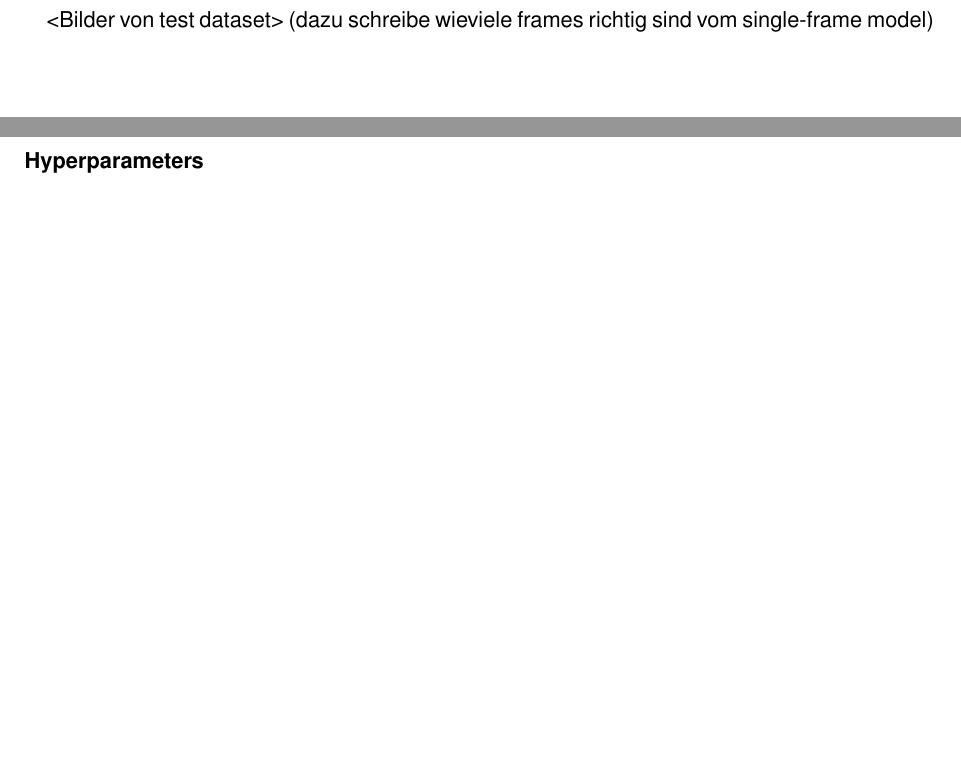
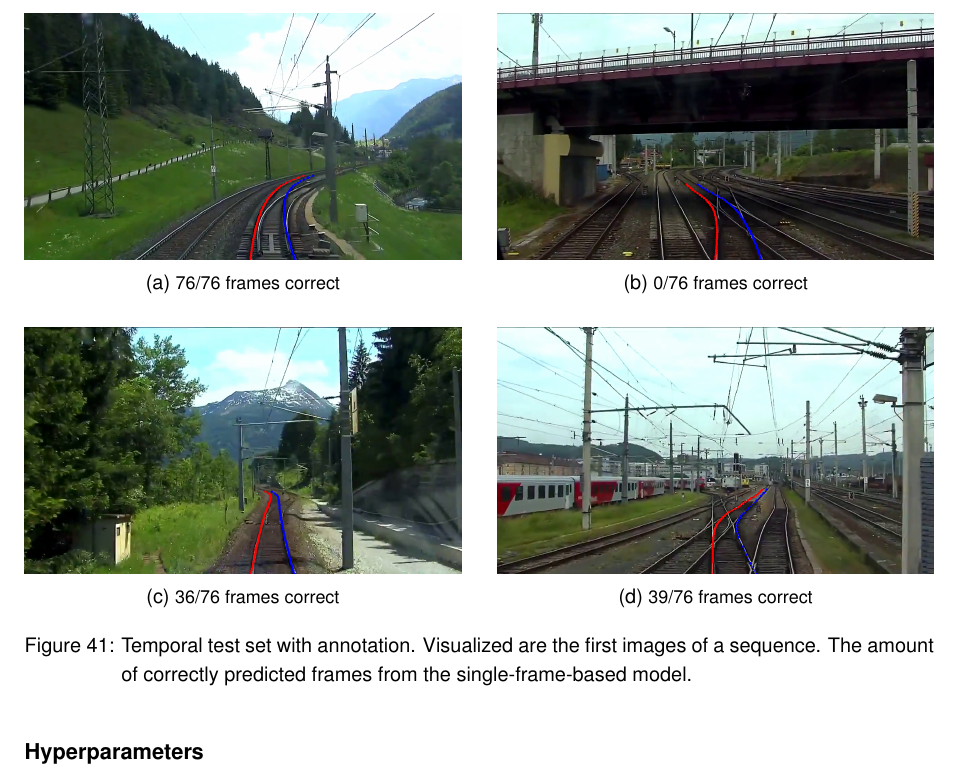
Before and after one commit to SebiGoebel/Rail-Track-Prediction, a LaTeX thesis (Thesis.tex, which reads experiments/temporalModelsExperiments.tex): two parts of pages 78 and 79 of 114 before the commit and part of page 79 of 114 after it, the two joined at a grey line, cut at the place of the change, the shorter picture padded with empty space. Compiled offline with pdfLaTeX; an older LaTeX class or package is replaced by its successor.

Commit message:
added images to document

```diff
--- a/experiments/temporalModelsExperiments.tex
+++ b/experiments/temporalModelsExperiments.tex
@@ -42,8 +42,37 @@ The new version of the dataset consists of 37 sequences, of which four are still
 In both subsets, the single-frame model predicted each frame of these sequences with one sequence being completely wrong, one entirely correct, and two partly correct.
 These sequences are selected to represent possible situations.
 
-<Bilder von test dataset>
-(dazu schreibe wieviele frames richtig sind vom single-frame model)
+
+\begin{figure}[H]
+    \centering
+    \begin{subfigure}[b]{0.48\textwidth}
+        \centering
+        \includegraphics[width=\textwidth]{PICs/experiments/temporalModels/allesRichtig.png}
+        \caption{76/76 frames correct}
+    \end{subfigure}
+    \hfill
+    \begin{subfigure}[b]{0.48\textwidth}
+        \centering
+        \includegraphics[width=\textwidth]{PICs/experiments/temporalModels/allesFalsch.png}
+        \caption{0/76 frames correct}
+    \end{subfigure}
+
+    \vspace{0.5cm} % Abstand zwischen den Zeilen
+
+    \begin{subfigure}[b]{0.48\textwidth}
+        \centering
+        \includegraphics[width=\textwidth]{PICs/experiments/temporalModels/partlyRichtig.png}
+        \caption{36/76 frames correct}
+    \end{subfigure}
+    \hfill
+    \begin{subfigure}[b]{0.48\textwidth}
+        \centering
+        \includegraphics[width=\textwidth]{PICs/experiments/temporalModels/partlyRichtig2.png}
+        \caption{39/76 frames correct}
+    \end{subfigure}
+    \caption{Temporal test set with annotation. Visualized are the first images of a sequence. The amount of correctly predicted frames from the single-frame-based model.}
+    \label{fig:temporalTestSet}
+\end{figure}
 
 \subsubsection{Hyperparameters}
 
```
